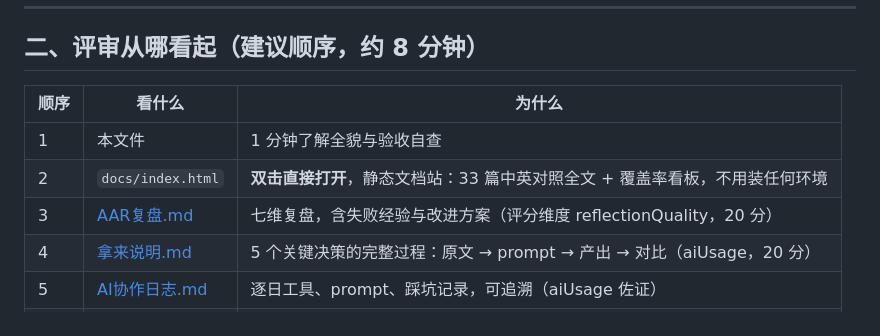
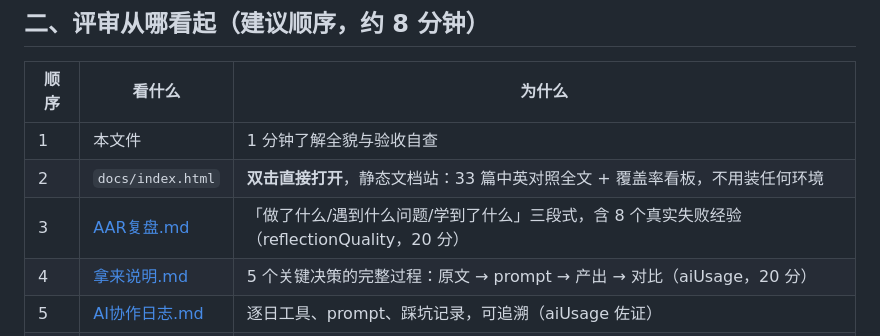
Before and after one commit to 07Meteorain/AI, a Markdown page: C1_交付/提交说明.md, the part around the change. GitHub-like rendering.

```diff
--- a/C1_交付/提交说明.md
+++ b/C1_交付/提交说明.md
@@ -25,7 +25,7 @@
 |---|---|---|
 | 1 | 本文件 | 1 分钟了解全貌与验收自查 |
 | 2 | `docs/index.html` | **双击直接打开**，静态文档站：33 篇中英对照全文 + 覆盖率看板，不用装任何环境 |
-| 3 | [AAR复盘.md](AAR复盘.md) | 七维复盘，含失败经验与改进方案（评分维度 reflectionQuality，20 分） |
+| 3 | [AAR复盘.md](AAR复盘.md) | 「做了什么/遇到什么问题/学到了什么」三段式，含 8 个真实失败经验（reflectionQuality，20 分） |
 | 4 | [拿来说明.md](拿来说明.md) | 5 个关键决策的完整过程：原文 → prompt → 产出 → 对比（aiUsage，20 分） |
 | 5 | [AI协作日志.md](AI协作日志.md) | 逐日工具、prompt、踩坑记录，可追溯（aiUsage 佐证） |
 | 6 | [README.md](README.md) | 资料包说明：来源、覆盖、流程、缺口（artifactCompleteness，15 分） |
```
Also changed, not shown: C1_交付/README.md (+2 -11 lines).
